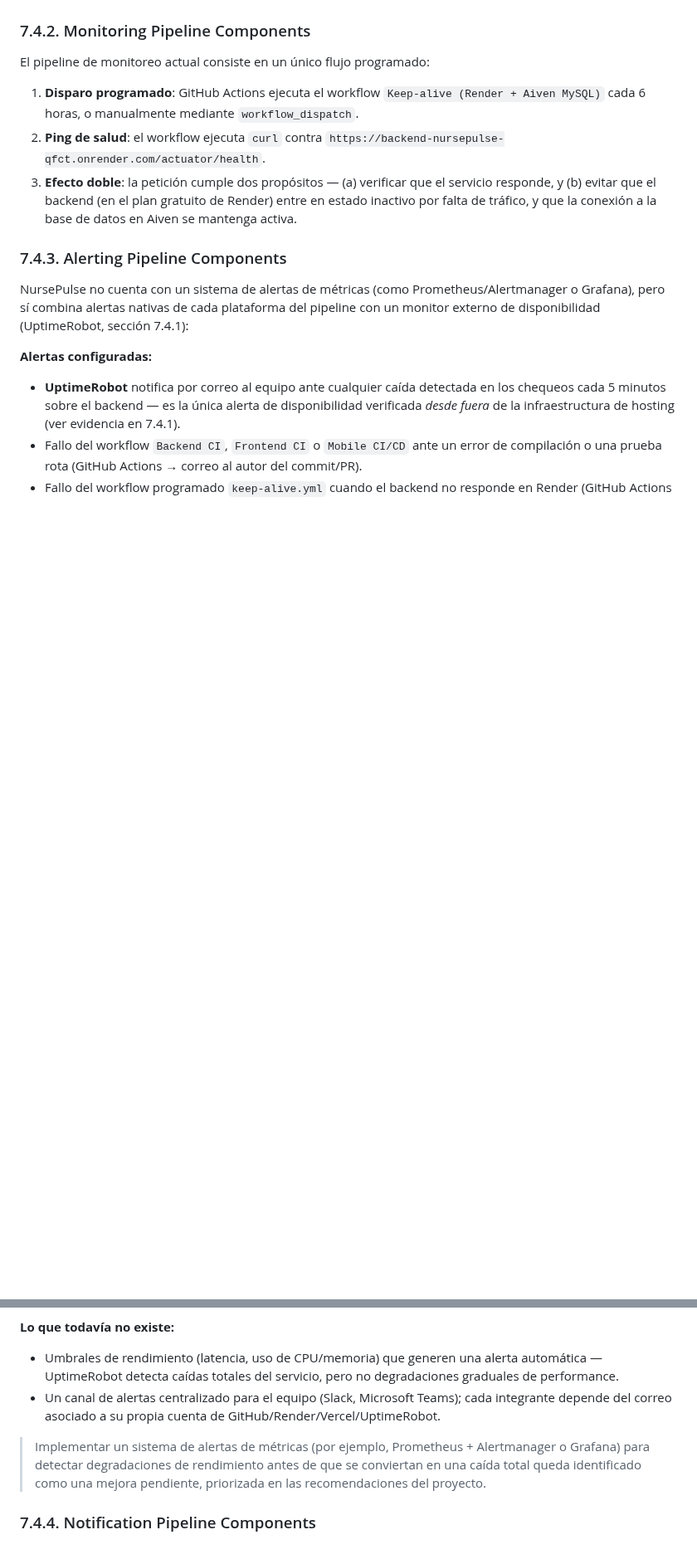
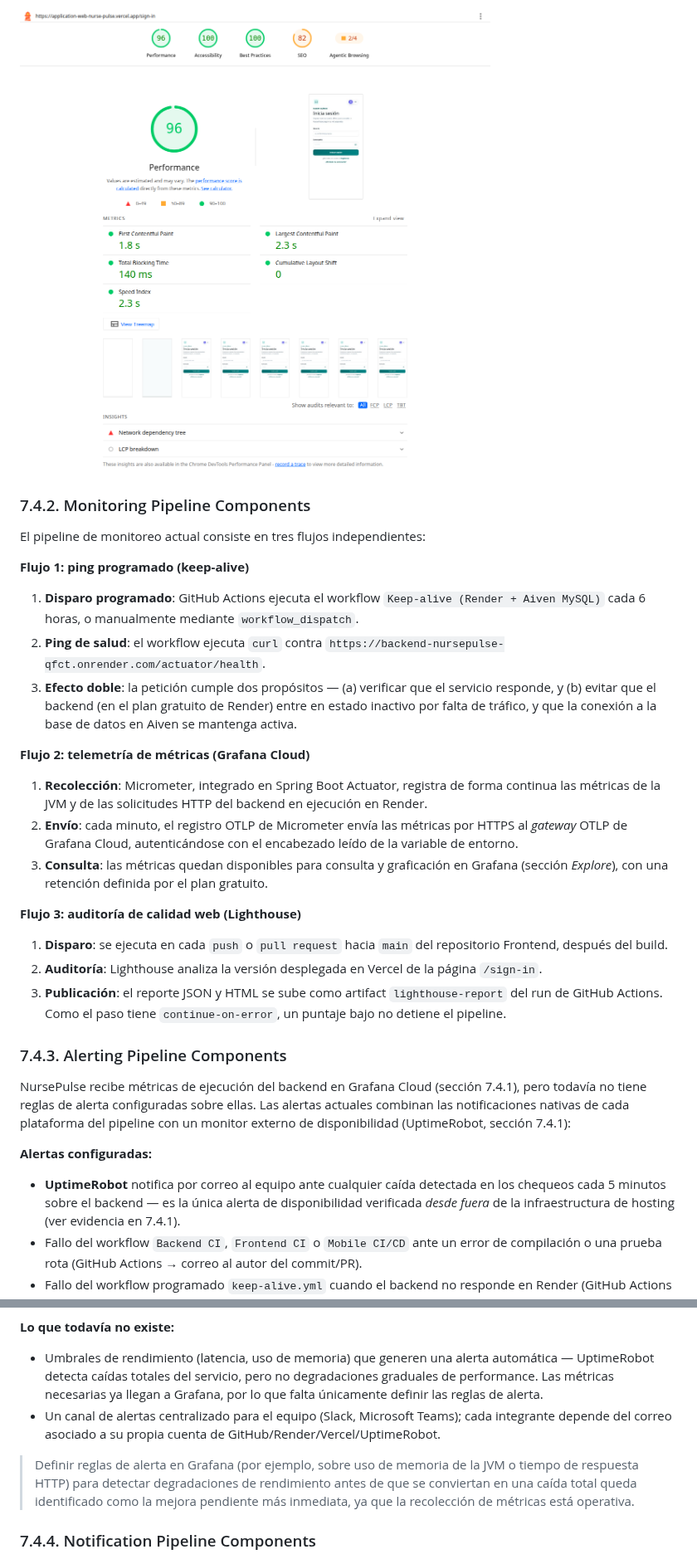
Before and after one commit to NursePulse/NursePulse-Report, a Markdown page: README.md, 2 parts joined by grey strips. Shown at 83% size. Drawn GitHub-style; pictures changed too: assets/chapter-7/lighthouse-report.png (added); blank space fills up the shorter version.

```diff
--- a/README.md
+++ b/README.md
@@ -148,14 +171,30 @@ El monitoreo continuo de NursePulse combina dos capas complementarias: un *ping*
+![Reporte de Lighthouse sobre la página de inicio de sesión desplegada](assets/chapter-7/lighthouse-report.png)
+
 ### 7.4.2. Monitoring Pipeline Components
 
-El pipeline de monitoreo actual consiste en un único flujo programado:
+El pipeline de monitoreo actual consiste en tres flujos independientes:
+
+**Flujo 1: ping programado (keep-alive)**
 
 1. **Disparo programado**: GitHub Actions ejecuta el workflow `Keep-alive (Render + Aiven MySQL)` cada 6 horas, o manualmente mediante `workflow_dispatch`.
 2. **Ping de salud**: el workflow ejecuta `curl` contra `https://backend-nursepulse-qfct.onrender.com/actuator/health`.
 3. **Efecto doble**: la petición cumple dos propósitos — (a) verificar que el servicio responde, y (b) evitar que el backend (en el plan gratuito de Render) entre en estado inactivo por falta de tráfico, y que la conexión a la base de datos en Aiven se mantenga activa.
 
+**Flujo 2: telemetría de métricas (Grafana Cloud)**
+
+1. **Recolección**: Micrometer, integrado en Spring Boot Actuator, registra de forma continua las métricas de la JVM y de las solicitudes HTTP del backend en ejecución en Render.
+2. **Envío**: cada minuto, el registro OTLP de Micrometer envía las métricas por HTTPS al *gateway* OTLP de Grafana Cloud, autenticándose con el encabezado leído de la variable de entorno.
+3. **Consulta**: las métricas quedan disponibles para consulta y graficación en Grafana (sección *Explore*), con una retención definida por el plan gratuito.
+
+**Flujo 3: auditoría de calidad web (Lighthouse)**
+
+1. **Disparo**: se ejecuta en cada `push` o `pull request` hacia `main` del repositorio Frontend, después del build.
+2. **Auditoría**: Lighthouse analiza la versión desplegada en Vercel de la página `/sign-in`.
+3. **Publicación**: el reporte JSON y HTML se sube como artifact `lighthouse-report` del run de GitHub Actions. Como el paso tiene `continue-on-error`, un puntaje bajo no detiene el pipeline.
+
 ### 7.4.3. Alerting Pipeline Components
 
-NursePulse no cuenta con un sistema de alertas de métricas (como Prometheus/Alertmanager o Grafana), pero sí combina alertas nativas de cada plataforma del pipeline con un monitor externo de disponibilidad (UptimeRobot, sección 7.4.1):
+NursePulse recibe métricas de ejecución del backend en Grafana Cloud (sección 7.4.1), pero todavía no tiene reglas de alerta configuradas sobre ellas. Las alertas actuales combinan las notificaciones nativas de cada plataforma del pipeline con un monitor externo de disponibilidad (UptimeRobot, sección 7.4.1):
 
 **Alertas configuradas:**
 
@@ -168,10 +207,10 @@ NursePulse no cuenta con un sistema de alertas de métricas (como Prometheus/Ale
 
 **Lo que todavía no existe:**
 
-- Umbrales de rendimiento (latencia, uso de CPU/memoria) que generen una alerta automática — UptimeRobot detecta caídas totales del servicio, pero no degradaciones graduales de performance.
+- Umbrales de rendimiento (latencia, uso de memoria) que generen una alerta automática — UptimeRobot detecta caídas totales del servicio, pero no degradaciones graduales de performance. Las métricas necesarias ya llegan a Grafana, por lo que falta únicamente definir las reglas de alerta.
 - Un canal de alertas centralizado para el equipo (Slack, Microsoft Teams); cada integrante depende del correo asociado a su propia cuenta de GitHub/Render/Vercel/UptimeRobot.
 
-> Implementar un sistema de alertas de métricas (por ejemplo, Prometheus + Alertmanager o Grafana) para detectar degradaciones de rendimiento antes de que se conviertan en una caída total queda identificado como una mejora pendiente, priorizada en las recomendaciones del proyecto.
+> Definir reglas de alerta en Grafana (por ejemplo, sobre uso de memoria de la JVM o tiempo de respuesta HTTP) para detectar degradaciones de rendimiento antes de que se conviertan en una caída total queda identificado como la mejora pendiente más inmediata, ya que la recolección de métricas está operativa.
 
 ### 7.4.4. Notification Pipeline Components
 
```
Also changed, not shown: other parts of README.md (+25 -2 lines), assets/chapter-7/grafana-jvm-memory.png (added).
